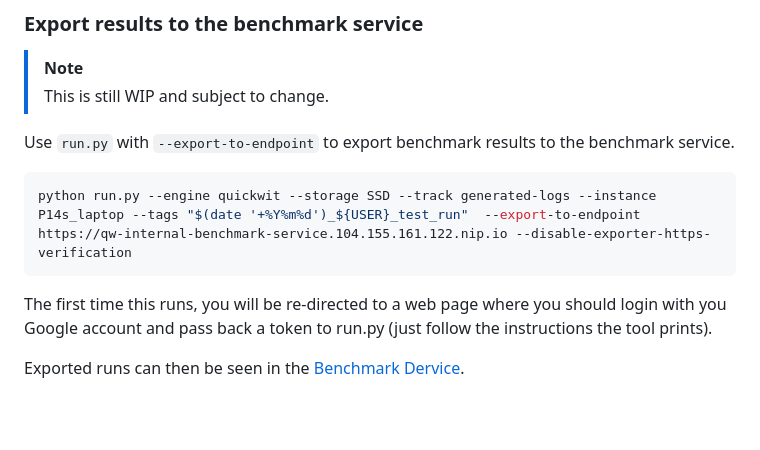
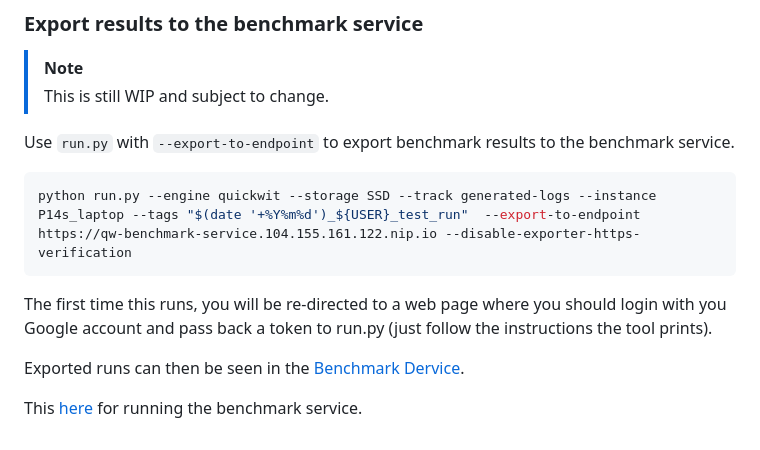
Before and after one commit to quickwit-oss/benchmarks, a Markdown page: README.md, the part around the change. GitHub-like rendering; blank space fills up the shorter version.

Commit message:
Added basic README for the service.

````diff
--- a/README.md
+++ b/README.md
@@ -170,10 +170,12 @@ For `make serve` to work, `export NODE_OPTIONS=--openssl-legacy-provider` or a b
 
 Use `run.py` with `--export-to-endpoint` to export benchmark results to the benchmark service.
 ```bash
-python run.py --engine quickwit --storage SSD --track generated-logs --instance P14s_laptop --tags "$(date '+%Y%m%d')_${USER}_test_run"  --export-to-endpoint https://qw-internal-benchmark-service.104.155.161.122.nip.io --disable-exporter-https-verification
+python run.py --engine quickwit --storage SSD --track generated-logs --instance P14s_laptop --tags "$(date '+%Y%m%d')_${USER}_test_run"  --export-to-endpoint https://qw-benchmark-service.104.155.161.122.nip.io --disable-exporter-https-verification
 ```
 The first time this runs, you will be re-directed to a web page where
 you should login with you Google account and pass back a token to run.py (just follow the
 instructions the tool prints).
 
-Exported runs can then be seen in the [Benchmark Dervice](https://qw-internal-benchmark-service.104.155.161.122.nip.io).
+Exported runs can then be seen in the [Benchmark Dervice](https://qw-benchmark-service.104.155.161.122.nip.io).
+
+This [here](service/README.md) for running the benchmark service.
````
Also changed, not shown: service/README.md (added, +93 -0 lines).
